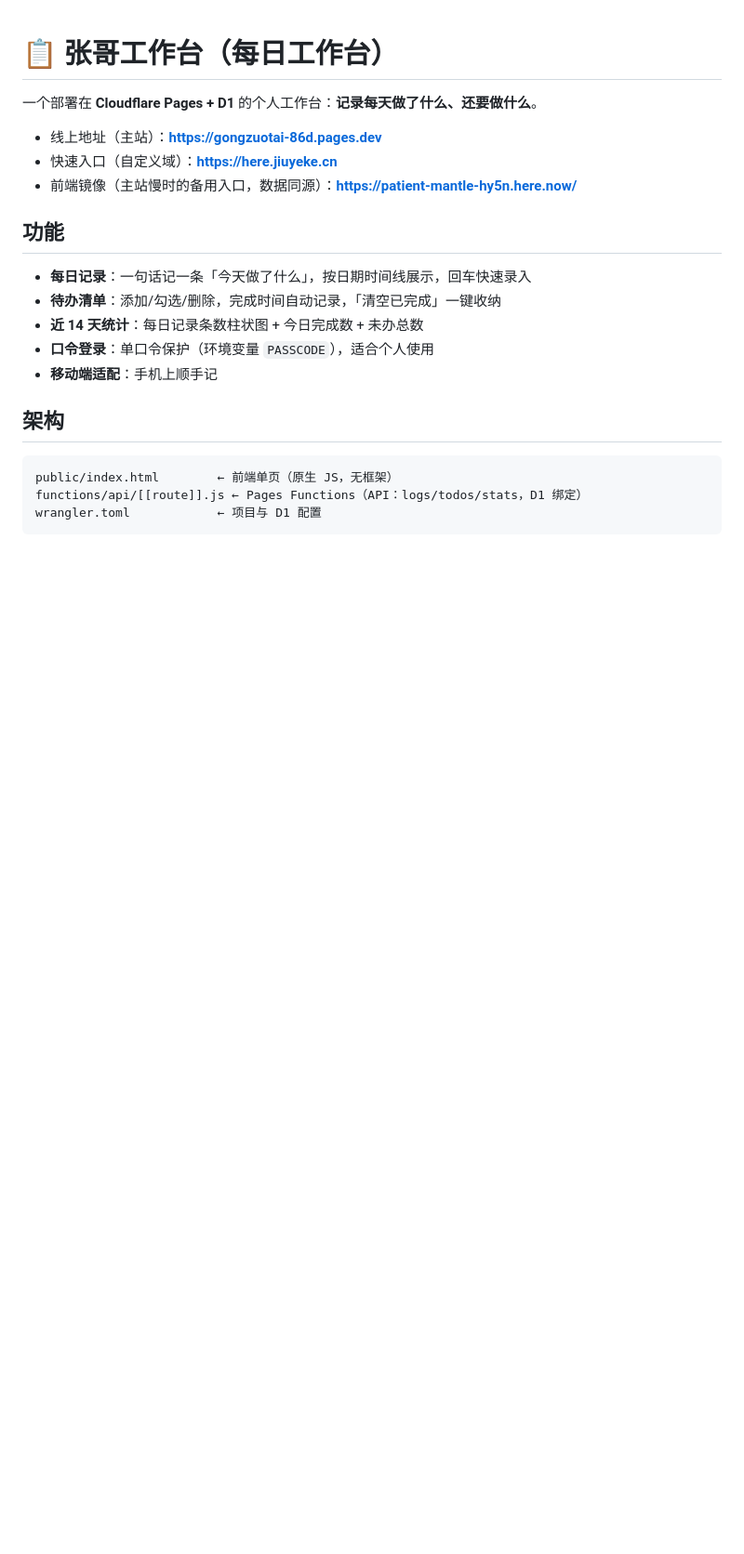
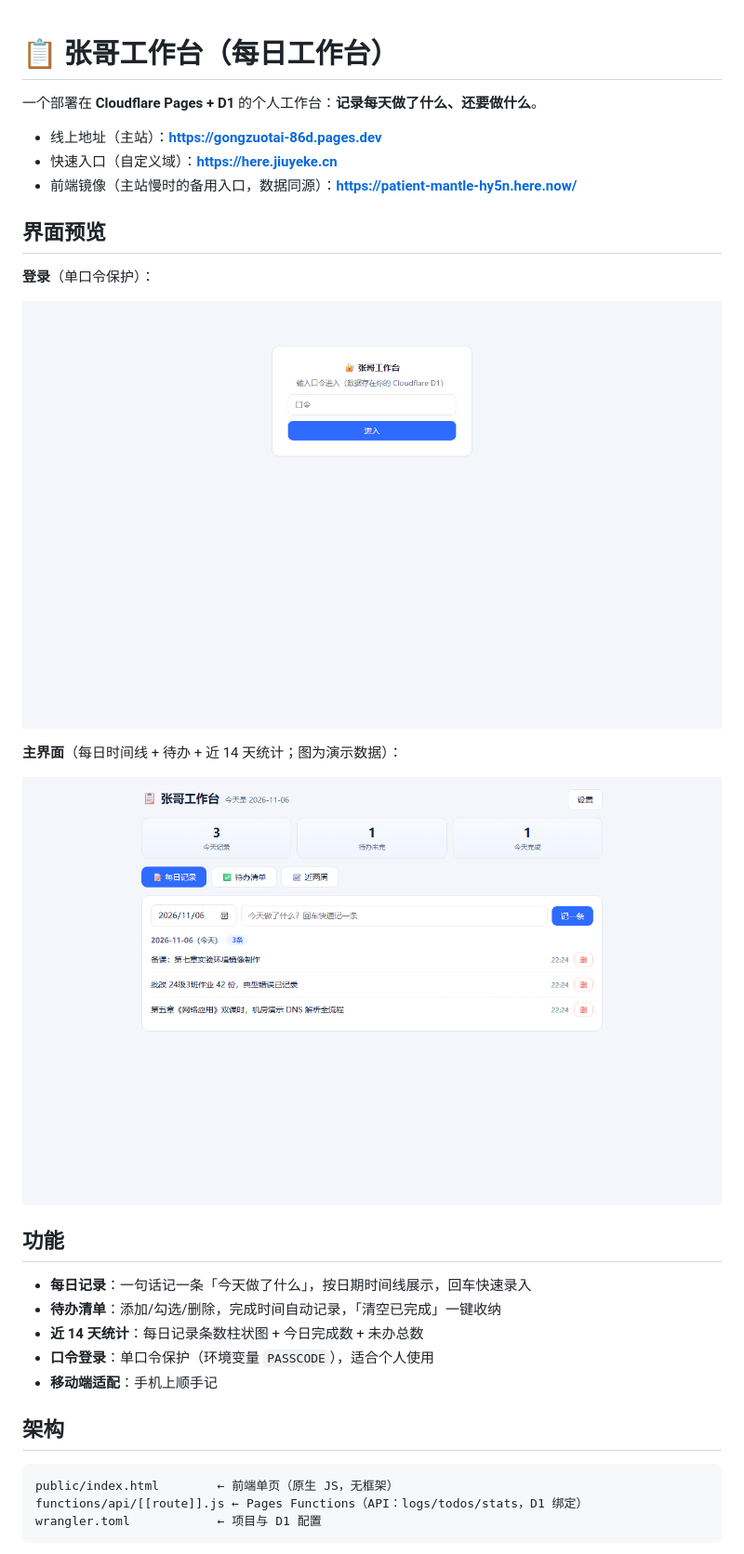
Before and after one commit to openclawzhangchong/gongzuotai, a Markdown page: README.md, the part around the change. Shown at 93% size. Rendered like a GitHub page; pictures changed too: docs/screenshots/dashboard.png (added), docs/screenshots/login.png (added); blank space fills up the shorter version.

Commit message:
docs: README 增加实际界面截图（登录/主界面）

```diff
--- a/README.md
+++ b/README.md
@@ -5,6 +5,16 @@
 - 线上地址（主站）：**https://gongzuotai-86d.pages.dev**
 - 快速入口（自定义域）：**https://here.jiuyeke.cn**
 - 前端镜像（主站慢时的备用入口，数据同源）：**https://patient-mantle-hy5n.here.now/**
+
+## 界面预览
+
+**登录**（单口令保护）：
+
+![登录页](docs/screenshots/login.png)
+
+**主界面**（每日时间线 + 待办 + 近 14 天统计；图为演示数据）：
+
+![工作台主界面](docs/screenshots/dashboard.png)
 
 ## 功能
 
```
